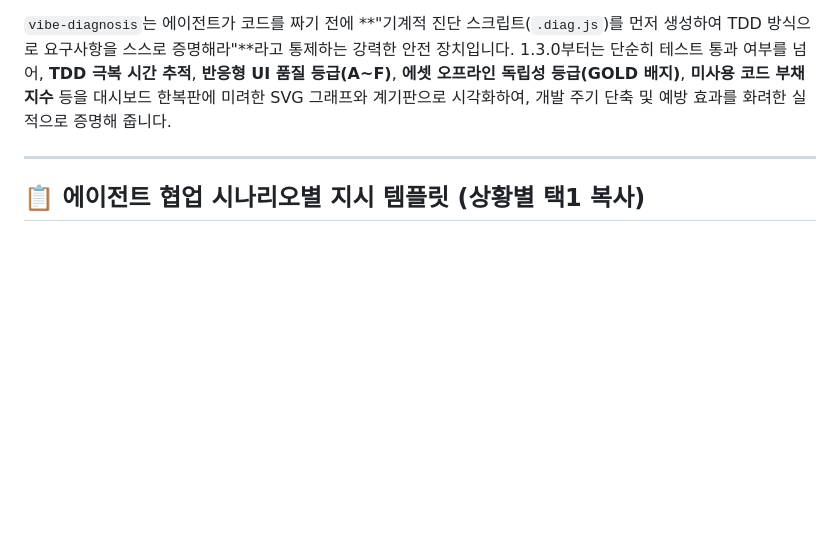
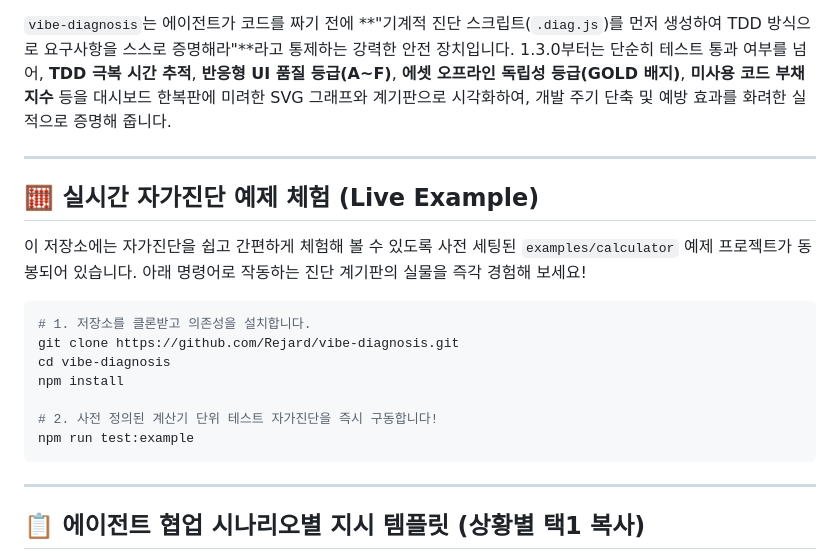
Before and after one commit to Rejard/vibe-diagnosis, a Markdown page: README.ko.md, the part around the change. Drawn GitHub-style; blank space fills up the shorter version.

Commit message:
docs: 깃허브 오픈소스 유저들을 위한 실시간 계산기 예제(Live Example) 구동 가이드 섹션 전격 신설

````diff
--- a/README.ko.md
+++ b/README.ko.md
@@ -15,6 +15,22 @@ AI 코딩 프로젝트를 위한 자가진단 및 자가치유 프레임워크
 AI 에이전트(Antigravity, Cursor, Windsurf 등)는 매우 빠른 속도로 코드를 작성하지만, 한편으로는 **오버클레임(말만 번지르르하게 하고 실제 빌드는 무너뜨리는 현상)**과 **환각(Hallucination)**에 취약합니다.
 
 `vibe-diagnosis`는 에이전트가 코드를 짜기 전에 **"기계적 진단 스크립트(`.diag.js`)를 먼저 생성하여 TDD 방식으로 요구사항을 스스로 증명해라"**라고 통제하는 강력한 안전 장치입니다. 1.3.0부터는 단순히 테스트 통과 여부를 넘어, **TDD 극복 시간 추적**, **반응형 UI 품질 등급(A~F)**, **에셋 오프라인 독립성 등급(GOLD 배지)**, **미사용 코드 부채 지수** 등을 대시보드 한복판에 미려한 SVG 그래프와 계기판으로 시각화하여, 개발 주기 단축 및 예방 효과를 화려한 실적으로 증명해 줍니다.
+
+---
+
+## 🧮 실시간 자가진단 예제 체험 (Live Example)
+
+이 저장소에는 자가진단을 쉽고 간편하게 체험해 볼 수 있도록 사전 세팅된 `examples/calculator` 예제 프로젝트가 동봉되어 있습니다. 아래 명령어로 작동하는 진단 계기판의 실물을 즉각 경험해 보세요!
+
+```bash
+# 1. 저장소를 클론받고 의존성을 설치합니다.
+git clone https://github.com/Rejard/vibe-diagnosis.git
+cd vibe-diagnosis
+npm install
+
+# 2. 사전 정의된 계산기 단위 테스트 자가진단을 즉시 구동합니다!
+npm run test:example
+```
 
 ---
 
````
Also changed, not shown: README.md (+16 -0 lines).
